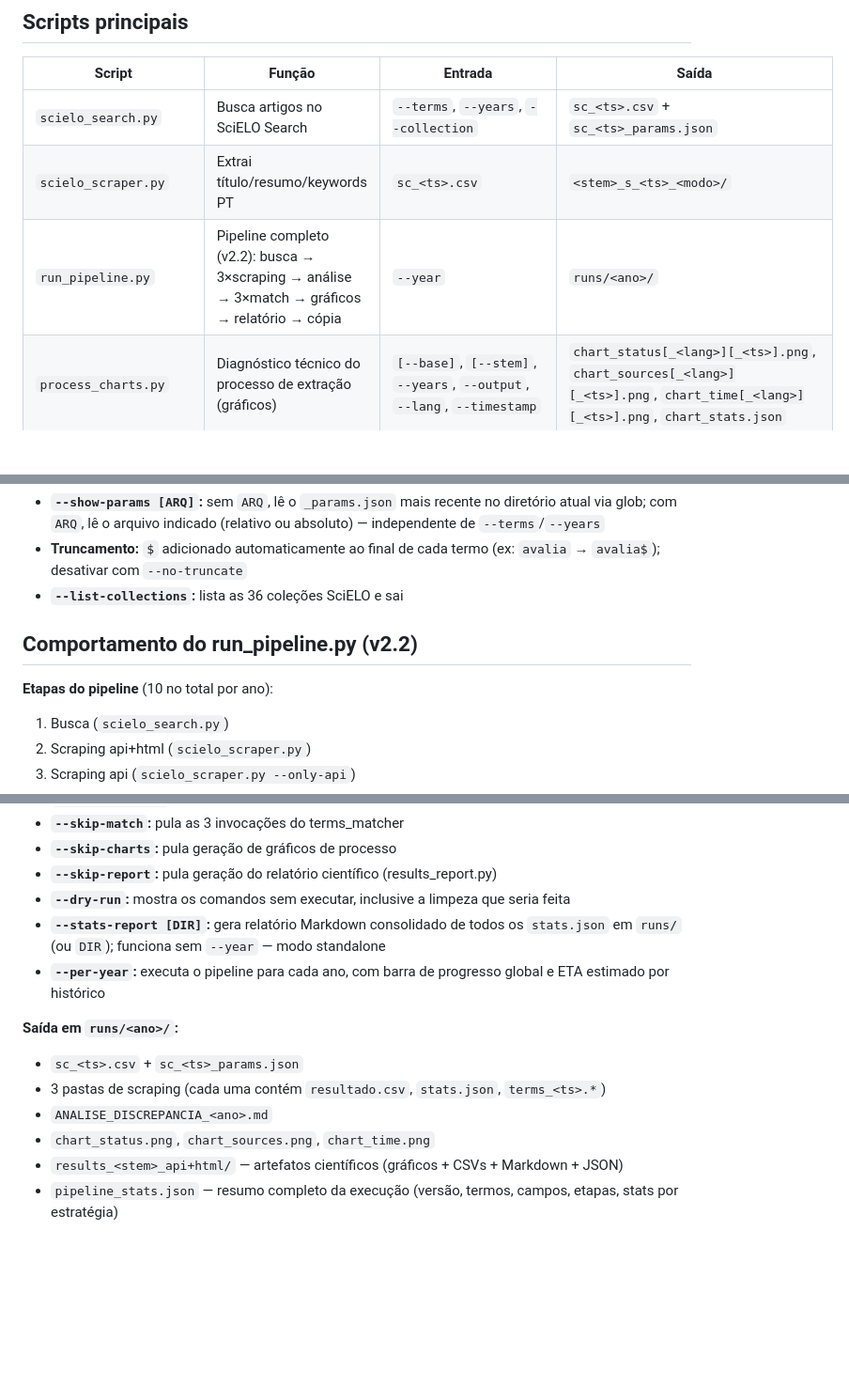
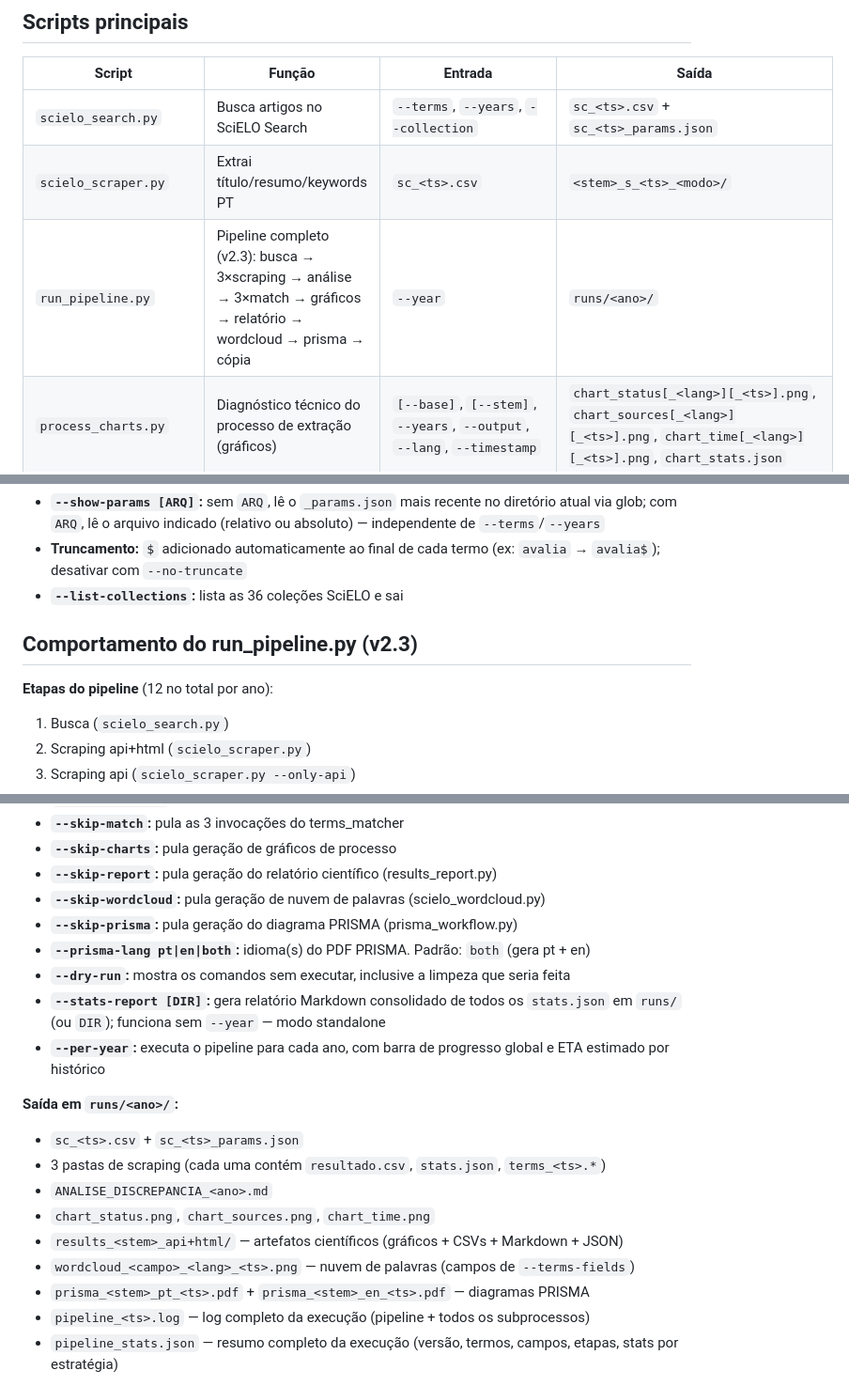
Before and after one commit to hexemeister/SciELO_scraper, a Markdown page: CLAUDE.md, 3 parts joined by grey strips. Shown at 94% size. Rendered like a GitHub page; blank space fills up the shorter version.

Commit message:
docs(CLAUDE.md): atualizar para run_pipeline v2.3
- Pipeline: v2.2 → v2.3, etapas 10 → 12
- Etapas 11 (wordcloud) e 12 (prisma) documentadas
- Novas flags: --skip-wordcloud, --skip-prisma, --prisma-lang
- Saída em runs/<ano>/: adicionar wordcloud, PDFs PRISMA e pipeline_<ts>.log

Co-Authored-By: Claude Sonnet 4.6 <noreply@anthropic.com>

```diff
--- a/CLAUDE.md
+++ b/CLAUDE.md
@@ -6,7 +6,7 @@
 |---|---|---|---|
 | `scielo_search.py` | Busca artigos no SciELO Search | `--terms`, `--years`, `--collection` | `sc_<ts>.csv` + `sc_<ts>_params.json` |
 | `scielo_scraper.py` | Extrai título/resumo/keywords PT | `sc_<ts>.csv` | `<stem>_s_<ts>_<modo>/` |
-| `run_pipeline.py` | Pipeline completo (v2.2): busca → 3×scraping → análise → 3×match → gráficos → relatório → cópia | `--year` | `runs/<ano>/` |
+| `run_pipeline.py` | Pipeline completo (v2.3): busca → 3×scraping → análise → 3×match → gráficos → relatório → wordcloud → prisma → cópia | `--year` | `runs/<ano>/` |
 | `process_charts.py` | Diagnóstico técnico do processo de extração (gráficos) | `[--base]`, `[--stem]`, `--years`, `--output`, `--lang`, `--timestamp` | `chart_status[_<lang>][_<ts>].png`, `chart_sources[_<lang>][_<ts>].png`, `chart_time[_<lang>][_<ts>].png`, `chart_stats.json` |
 | `results_report.py` | Artefatos científicos publication-ready dos resultados | `[--base]`, `[--scrape-dir]`, `--years`, `--mode`, `--output-dir`, `--lang`, `--top-journals` | `results_*/` (gráficos + CSVs + Markdown + JSON) |
 | `terms_matcher.py` | Detecta termos por campo e gera CSV auditável | `--base`, `--years`, `--terms`, `--mode`, `--match-mode`, `--required-fields` | `terms_<ts>.csv` + `terms_<ts>.log` + `terms_<ts>_stats.json` |
@@ -34,9 +34,9 @@
 - **Truncamento:** `$` adicionado automaticamente ao final de cada termo (ex: `avalia` → `avalia$`); desativar com `--no-truncate`
 - **`--list-collections`:** lista as 36 coleções SciELO e sai
 
-## Comportamento do run_pipeline.py (v2.2)
+## Comportamento do run_pipeline.py (v2.3)
 
-**Etapas do pipeline** (10 no total por ano):
+**Etapas do pipeline** (12 no total por ano):
 1. Busca (`scielo_search.py`)
 2. Scraping api+html (`scielo_scraper.py`)
 3. Scraping api (`scielo_scraper.py --only-api`)
@@ -64,6 +66,9 @@
 - **`--skip-match`:** pula as 3 invocações do terms_matcher
 - **`--skip-charts`:** pula geração de gráficos de processo
 - **`--skip-report`:** pula geração do relatório científico (results_report.py)
+- **`--skip-wordcloud`:** pula geração de nuvem de palavras (scielo_wordcloud.py)
+- **`--skip-prisma`:** pula geração do diagrama PRISMA (prisma_workflow.py)
+- **`--prisma-lang pt|en|both`:** idioma(s) do PDF PRISMA. Padrão: `both` (gera pt + en)
 - **`--dry-run`:** mostra os comandos sem executar, inclusive a limpeza que seria feita
 - **`--stats-report [DIR]`:** gera relatório Markdown consolidado de todos os `stats.json` em `runs/` (ou `DIR`); funciona sem `--year` — modo standalone
 - **`--per-year`:** executa o pipeline para cada ano, com barra de progresso global e ETA estimado por histórico
@@ -74,6 +79,9 @@
 - `ANALISE_DISCREPANCIA_<ano>.md`
 - `chart_status.png`, `chart_sources.png`, `chart_time.png`
 - `results_<stem>_api+html/` — artefatos científicos (gráficos + CSVs + Markdown + JSON)
+- `wordcloud_<campo>_<lang>_<ts>.png` — nuvem de palavras (campos de `--terms-fields`)
+- `prisma_<stem>_pt_<ts>.pdf` + `prisma_<stem>_en_<ts>.pdf` — diagramas PRISMA
+- `pipeline_<ts>.log` — log completo da execução (pipeline + todos os subprocessos)
 - `pipeline_stats.json` — resumo completo da execução (versão, termos, campos, etapas, stats por estratégia)
 
 **Arquivamento automático (nunca apaga):** após copiar tudo para `runs/<ano>/`, o pipeline faz uma varredura de segurança no diretório raiz procurando qualquer arquivo/pasta do run atual (identificados pelo stem do CSV). Se encontrar algo:
```
Also changed, not shown: other parts of CLAUDE.md (+2 -0 lines).
